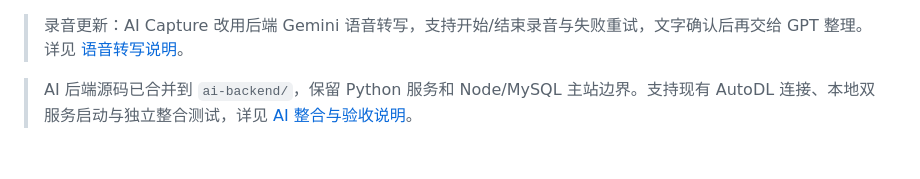
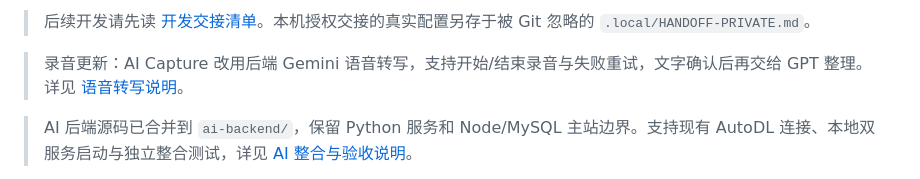
Before and after one commit to tangx2872-svg/life-dashboard-agent, a Markdown page: README.md, the part around the change. GitHub-like rendering; blank space fills up the shorter version.

Commit message:
docs: add developer handoff with workflows, service addresses and next steps

```diff
--- a/README.md
+++ b/README.md
@@ -1,3 +1,5 @@
+> 后续开发请先读 [开发交接清单](docs/DEVELOPER-HANDOFF.md)。本机授权交接的真实配置另存于被 Git 忽略的 `.local/HANDOFF-PRIVATE.md`。
+
 > 录音更新：AI Capture 改用后端 Gemini 语音转写，支持开始/结束录音与失败重试，文字确认后再交给 GPT 整理。详见 [语音转写说明](docs/VOICE-TRANSCRIPTION.md)。
 
 > AI 后端源码已合并到 `ai-backend/`，保留 Python 服务和 Node/MySQL 主站边界。支持现有 AutoDL 连接、本地双服务启动与独立整合测试，详见 [AI 整合与验收说明](docs/AI-INTEGRATION.md)。
```
Also changed, not shown: docs/DEVELOPER-HANDOFF.md (added, +157 -0 lines).
